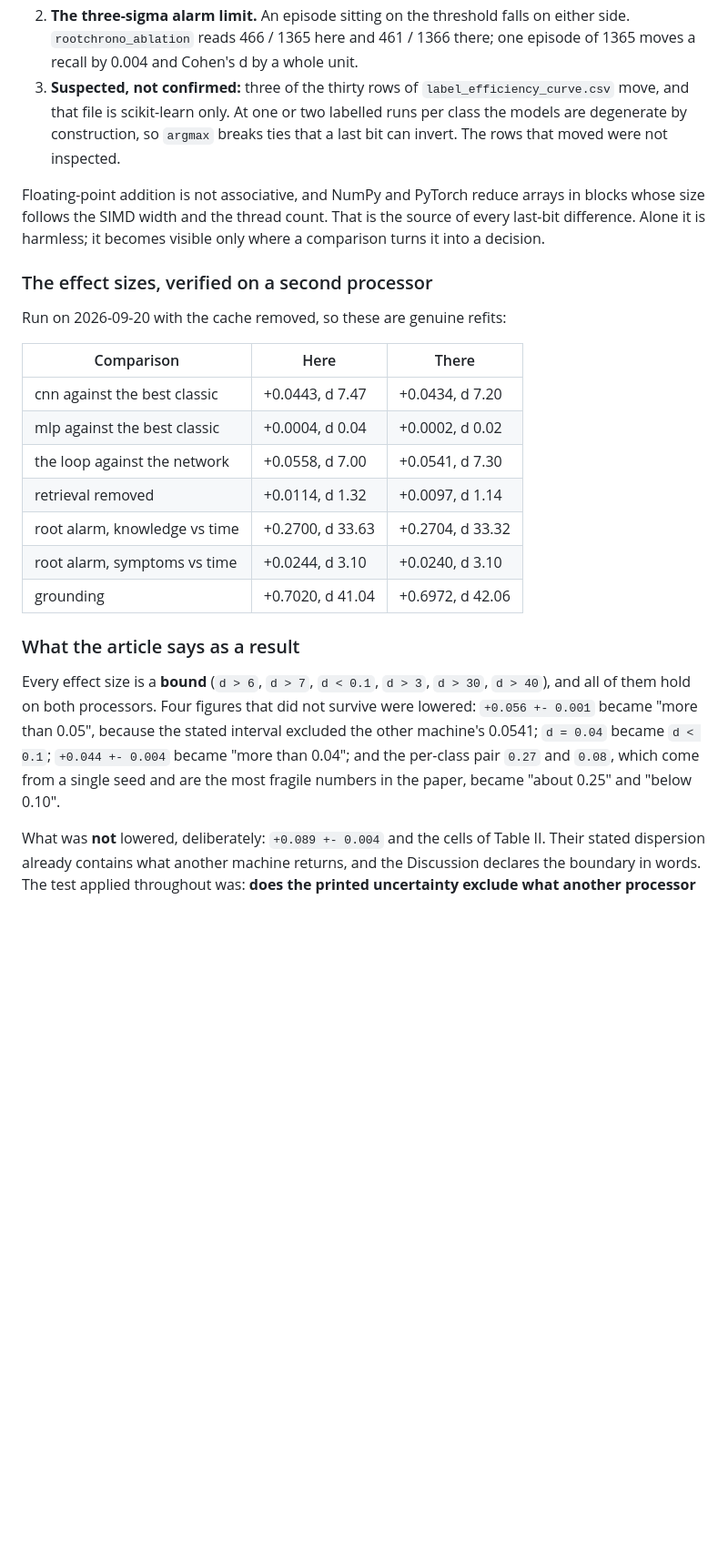
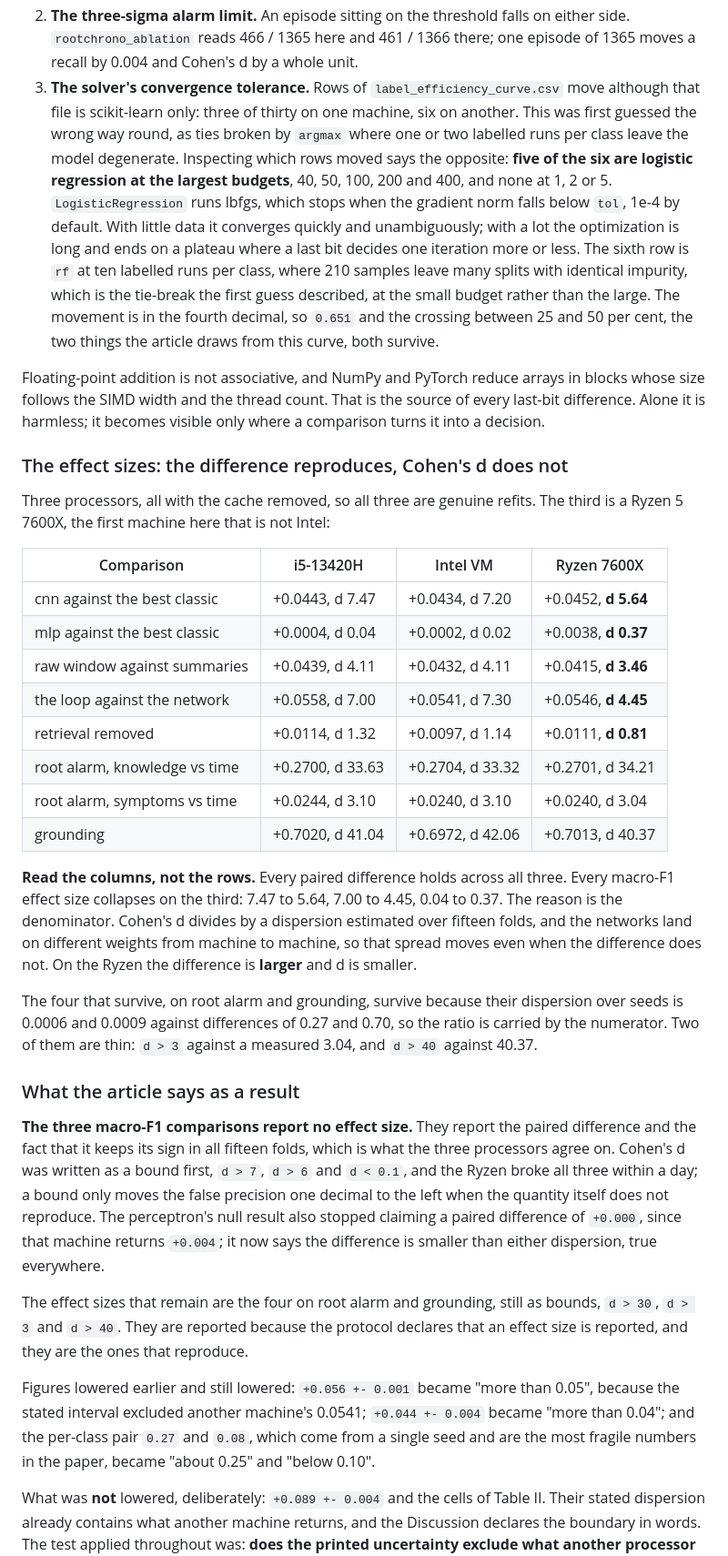
Before and after one commit to MarioElvir-UTH/tep-rootcause-copilot, a Markdown page: PROTOCOLO.md, the part around one of its changes. Shown at 91% size. GitHub-like rendering; blank space fills up the shorter version.

Commit message:
The label-efficiency rows move for the opposite reason to the one guessed
This file called it suspected and guessed wrong. The guess was ties broken by
argmax where one or two labelled runs per class leave the model degenerate.
Inspecting which rows actually move says the opposite: five of the six are
logistic regression at the largest budgets, 40 through 400, and none at 1, 2 or
5. LogisticRegression runs lbfgs, which stops when the gradient norm falls below
tol, 1e-4. Little data converges fast and unambiguously; a lot of it ends on a
plateau where a last bit decides one iteration more or less. The sixth row is rf
at ten runs per class, where 210 samples leave many splits tied, which is the
tie-break the guess described, at the small budget rather than the large.

The movement is in the fourth decimal, so 0.651 and the crossing between 25 and
50 per cent, the two things the article draws from this curve, both survive.

The effect-size table now carries three processors, and says what they show: the
paired difference holds everywhere, every macro-F1 Cohen's d collapses on the
Ryzen. The article stopped reporting those three, which the previous commit
already applied.

Six environments now, and the Ryzen is the first here that is not Intel.

Co-Authored-By: Claude Opus 5 (1M context) <noreply@anthropic.com>

```diff
--- a/PROTOCOLO.md
+++ b/PROTOCOLO.md
@@ -966,40 +967,76 @@ everything that reproduces has none. That is the whole finding.
    either side. `rootchrono_ablation` reads 466 / 1365 here and 461 / 1366
    there; one episode of 1365 moves a recall by 0.004 and Cohen's d by a whole
    unit.
-3. **Suspected, not confirmed:** three of the thirty rows of
-   `label_efficiency_curve.csv` move, and that file is scikit-learn only. At one
-   or two labelled runs per class the models are degenerate by construction, so
-   `argmax` breaks ties that a last bit can invert. The rows that moved were not
-   inspected.
+3. **The solver's convergence tolerance.** Rows of
+   `label_efficiency_curve.csv` move although that file is scikit-learn only:
+   three of thirty on one machine, six on another. This was first guessed the
+   wrong way round, as ties broken by `argmax` where one or two labelled runs
+   per class leave the model degenerate. Inspecting which rows moved says the
+   opposite: **five of the six are logistic regression at the largest budgets**,
+   40, 50, 100, 200 and 400, and none at 1, 2 or 5. `LogisticRegression` runs
+   lbfgs, which stops when the gradient norm falls below `tol`, 1e-4 by default.
+   With little data it converges quickly and unambiguously; with a lot the
+   optimization is long and ends on a plateau where a last bit decides one
+   iteration more or less. The sixth row is `rf` at ten labelled runs per class,
+   where 210 samples leave many splits with identical impurity, which is the
+   tie-break the first guess described, at the small budget rather than the
+   large. The movement is in the fourth decimal, so `0.651` and the crossing
+   between 25 and 50 per cent, the two things the article draws from this
+   curve, both survive.
 
 Floating-point addition is not associative, and NumPy and PyTorch reduce arrays
 in blocks whose size follows the SIMD width and the thread count. That is the
 source of every last-bit difference. Alone it is harmless; it becomes visible
 only where a comparison turns it into a decision.
 
-### The effect sizes, verified on a second processor
+### The effect sizes: the difference reproduces, Cohen's d does not
 
-Run on 2026-09-20 with the cache removed, so these are genuine refits:
+Three processors, all with the cache removed, so all three are genuine refits.
+The third is a Ryzen 5 7600X, the first machine here that is not Intel:
 
-| Comparison | Here | There |
-|---|---|---|
-| cnn against the best classic | +0.0443, d 7.47 | +0.0434, d 7.20 |
-| mlp against the best classic | +0.0004, d 0.04 | +0.0002, d 0.02 |
-| the loop against the network | +0.0558, d 7.00 | +0.0541, d 7.30 |
-| retrieval removed | +0.0114, d 1.32 | +0.0097, d 1.14 |
-| root alarm, knowledge vs time | +0.2700, d 33.63 | +0.2704, d 33.32 |
-| root alarm, symptoms vs time | +0.0244, d 3.10 | +0.0240, d 3.10 |
-| grounding | +0.7020, d 41.04 | +0.6972, d 42.06 |
+| Comparison | i5-13420H | Intel VM | Ryzen 7600X |
+|---|---|---|---|
+| cnn against the best classic | +0.0443, d 7.47 | +0.0434, d 7.20 | +0.0452, **d 5.64** |
+| mlp against the best classic | +0.0004, d 0.04 | +0.0002, d 0.02 | +0.0038, **d 0.37** |
+| raw window against summaries | +0.0439, d 4.11 | +0.0432, d 4.11 | +0.0415, **d 3.46** |
+| the loop against the network | +0.0558, d 7.00 | +0.0541, d 7.30 | +0.0546, **d 4.45** |
+| retrieval removed | +0.0114, d 1.32 | +0.0097, d 1.14 | +0.0111, **d 0.81** |
+| root alarm, knowledge vs time | +0.2700, d 33.63 | +0.2704, d 33.32 | +0.2701, d 34.21 |
+| root alarm, symptoms vs time | +0.0244, d 3.10 | +0.0240, d 3.10 | +0.0240, d 3.04 |
+| grounding | +0.7020, d 41.04 | +0.6972, d 42.06 | +0.7013, d 40.37 |
+
+**Read the columns, not the rows.** Every paired difference holds across all
+three. Every macro-F1 effect size collapses on the third: 7.47 to 5.64, 7.00 to
+4.45, 0.04 to 0.37. The reason is the denominator. Cohen's d divides by a
+dispersion estimated over fifteen folds, and the networks land on different
+weights from machine to machine, so that spread moves even when the difference
+does not. On the Ryzen the difference is **larger** and d is smaller.
+
+The four that survive, on root alarm and grounding, survive because their
+dispersion over seeds is 0.0006 and 0.0009 against differences of 0.27 and 0.70,
+so the ratio is carried by the numerator. Two of them are thin: `d > 3` against
+a measured 3.04, and `d > 40` against 40.37.
 
 ### What the article says as a result
 
-Every effect size is a **bound** (`d > 6`, `d > 7`, `d < 0.1`, `d > 3`,
-`d > 30`, `d > 40`), and all of them hold on both processors. Four figures that
-did not survive were lowered: `+0.056 +- 0.001` became "more than 0.05", because
-the stated interval excluded the other machine's 0.0541; `d = 0.04` became
-`d < 0.1`; `+0.044 +- 0.004` became "more than 0.04"; and the per-class pair
-`0.27` and `0.08`, which come from a single seed and are the most fragile
-numbers in the paper, became "about 0.25" and "below 0.10".
+**The three macro-F1 comparisons report no effect size.** They report the
+paired difference and the fact that it keeps its sign in all fifteen folds,
+which is what the three processors agree on. Cohen's d was written as a bound
+first, `d > 7`, `d > 6` and `d < 0.1`, and the Ryzen broke all three within a
+day; a bound only moves the false precision one decimal to the left when the
+quantity itself does not reproduce. The perceptron's null result also stopped
+claiming a paired difference of `+0.000`, since that machine returns `+0.004`;
+it now says the difference is smaller than either dispersion, true everywhere.
+
+The effect sizes that remain are the four on root alarm and grounding, still as
+bounds, `d > 30`, `d > 3` and `d > 40`. They are reported because the protocol
+declares that an effect size is reported, and they are the ones that reproduce.
+
+Figures lowered earlier and still lowered: `+0.056 +- 0.001` became "more than
+0.05", because the stated interval excluded another machine's 0.0541;
+`+0.044 +- 0.004` became "more than 0.04"; and the per-class pair `0.27` and
+`0.08`, which come from a single seed and are the most fragile numbers in the
+paper, became "about 0.25" and "below 0.10".
 
 What was **not** lowered, deliberately: `+0.089 +- 0.004` and the cells of
 Table II. Their stated dispersion already contains what another machine returns,
```
Also changed, not shown: other parts of PROTOCOLO.md (+4 -3 lines).
